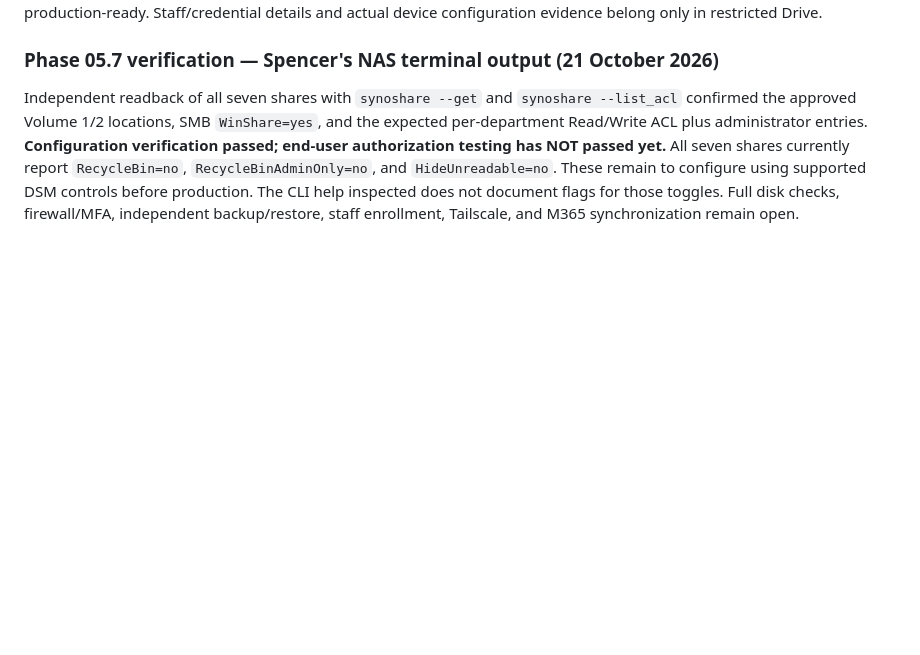
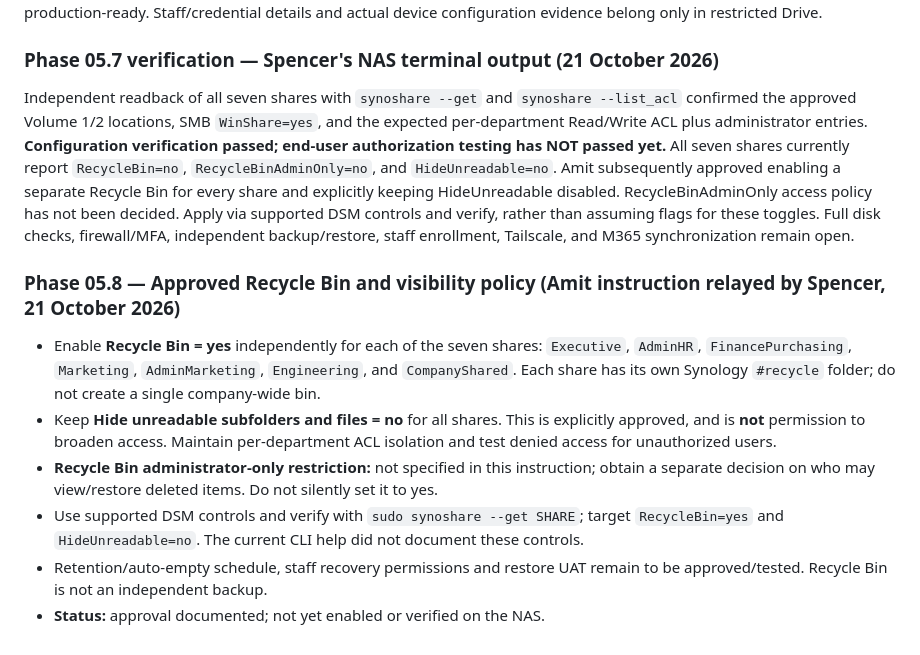
Before and after one commit to amitaxonsg/PhilexcelHUB, a Markdown page: docs/DEPLOYMENT.md, the part around the change. Rendered like a GitHub page; blank space fills up the shorter version.

Commit message:
Record Amit-approved per-share recycle bins and visible folder policy

```diff
--- a/docs/DEPLOYMENT.md
+++ b/docs/DEPLOYMENT.md
@@ -52,4 +52,13 @@ The seven approved local Synology groups were created and verified (`synogroup -
 
 ### Phase 05.7 verification — Spencer's NAS terminal output (21 October 2026)
 
-Independent readback of all seven shares with `synoshare --get` and `synoshare --list_acl` confirmed the approved Volume 1/2 locations, SMB `WinShare=yes`, and the expected per-department Read/Write ACL plus administrator entries. **Configuration verification passed; end-user authorization testing has NOT passed yet.** All seven shares currently report `RecycleBin=no`, `RecycleBinAdminOnly=no`, and `HideUnreadable=no`. These remain to configure using supported DSM controls before production. The CLI help inspected does not document flags for those toggles. Full disk checks, firewall/MFA, independent backup/restore, staff enrollment, Tailscale, and M365 synchronization remain open.
+Independent readback of all seven shares with `synoshare --get` and `synoshare --list_acl` confirmed the approved Volume 1/2 locations, SMB `WinShare=yes`, and the expected per-department Read/Write ACL plus administrator entries. **Configuration verification passed; end-user authorization testing has NOT passed yet.** All seven shares currently report `RecycleBin=no`, `RecycleBinAdminOnly=no`, and `HideUnreadable=no`. Amit subsequently approved enabling a separate Recycle Bin for every share and explicitly keeping HideUnreadable disabled. RecycleBinAdminOnly access policy has not been decided. Apply via supported DSM controls and verify, rather than assuming flags for these toggles. Full disk checks, firewall/MFA, independent backup/restore, staff enrollment, Tailscale, and M365 synchronization remain open.
+
+### Phase 05.8 — Approved Recycle Bin and visibility policy (Amit instruction relayed by Spencer, 21 October 2026)
+
+- Enable **Recycle Bin = yes** independently for each of the seven shares: `Executive`, `AdminHR`, `FinancePurchasing`, `Marketing`, `AdminMarketing`, `Engineering`, and `CompanyShared`. Each share has its own Synology `#recycle` folder; do not create a single company-wide bin.
+- Keep **Hide unreadable subfolders and files = no** for all shares. This is explicitly approved, and is **not** permission to broaden access. Maintain per-department ACL isolation and test denied access for unauthorized users.
+- **Recycle Bin administrator-only restriction:** not specified in this instruction; obtain a separate decision on who may view/restore deleted items. Do not silently set it to yes.
+- Use supported DSM controls and verify with `sudo synoshare --get SHARE`; target `RecycleBin=yes` and `HideUnreadable=no`. The current CLI help did not document these controls.
+- Retention/auto-empty schedule, staff recovery permissions and restore UAT remain to be approved/tested. Recycle Bin is not an independent backup.
+- **Status:** approval documented; not yet enabled or verified on the NAS.
```
